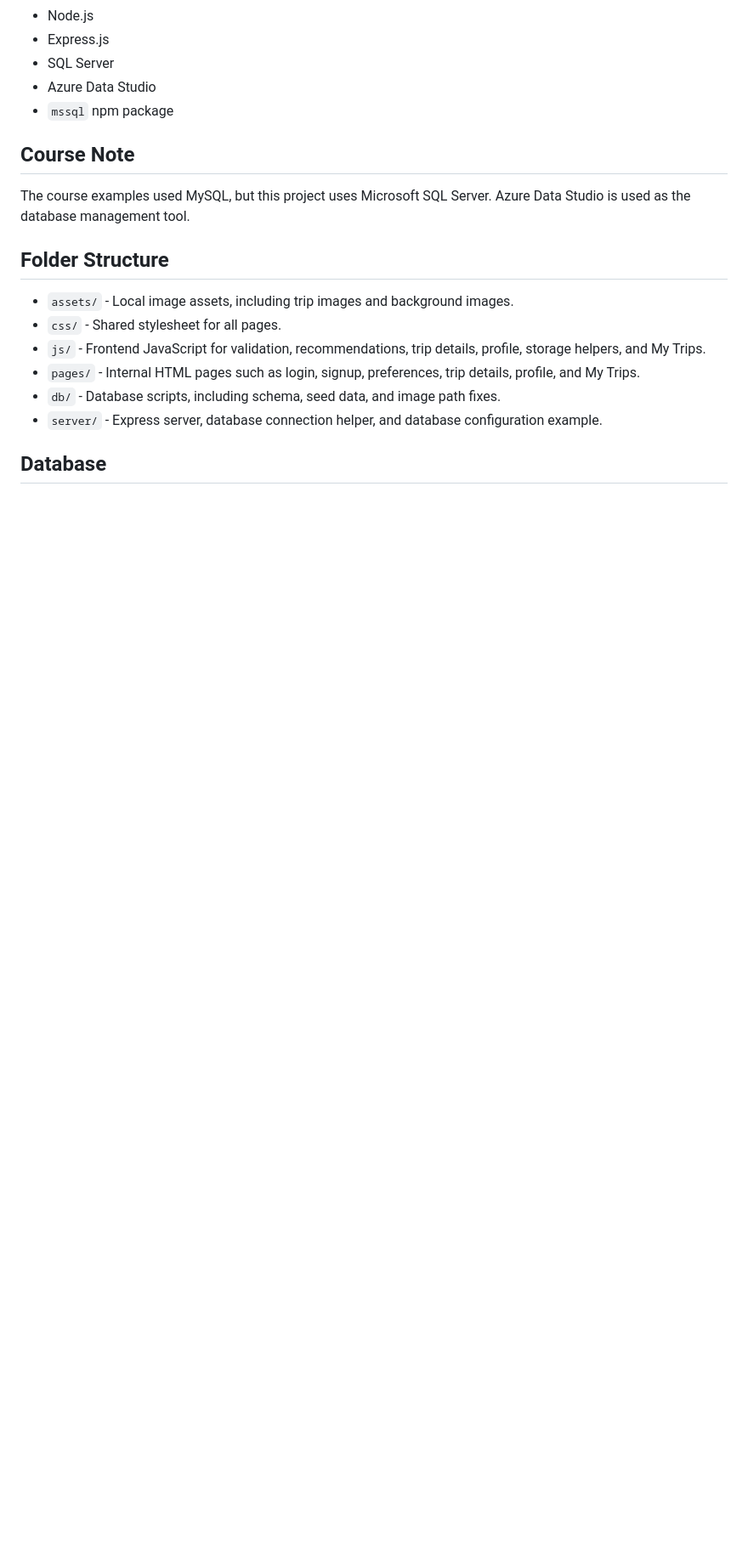
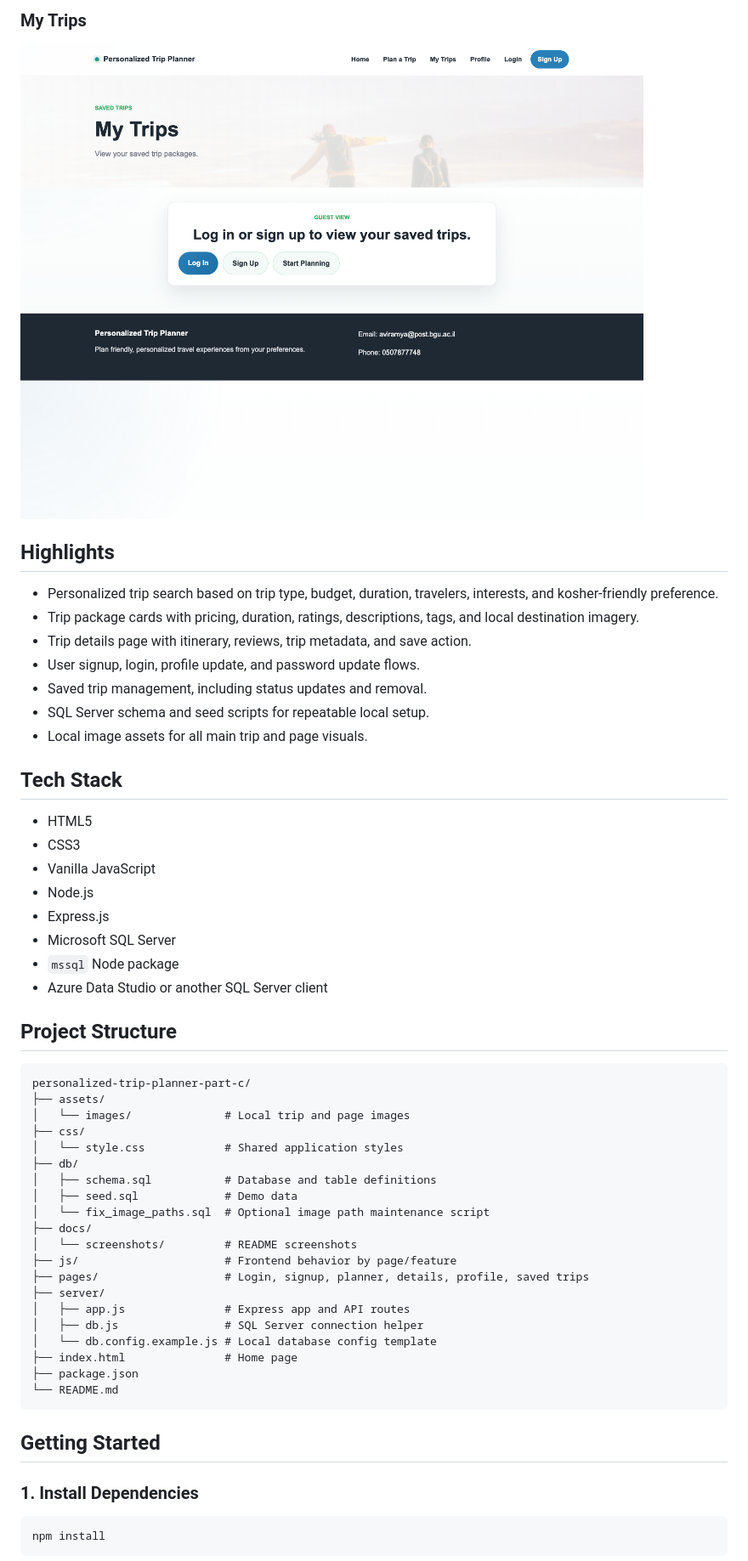
Before and after one commit to serkinmi-source/personalized-trip-planner-part-c, a Markdown page: README.md, the part around one of its changes. Shown at 85% size. Rendered like a GitHub page; pictures changed too: docs/screenshots/my-trips.png (added); blank space fills up the shorter version.

Commit message:
Polish README with app screenshots

````diff
--- a/README.md
+++ b/README.md
@@ -10,21 +21,58 @@ Personalized Trip Planner is a full-stack web application for personalized trip
+### My Trips
+
+![My Trips page](docs/screenshots/my-trips.png)
+
+## Highlights
+
+- Personalized trip search based on trip type, budget, duration, travelers, interests, and kosher-friendly preference.
+- Trip package cards with pricing, duration, ratings, descriptions, tags, and local destination imagery.
+- Trip details page with itinerary, reviews, trip metadata, and save action.
+- User signup, login, profile update, and password update flows.
+- Saved trip management, including status updates and removal.
+- SQL Server schema and seed scripts for repeatable local setup.
+- Local image assets for all main trip and page visuals.
+
+## Tech Stack
+
+- HTML5
+- CSS3
+- Vanilla JavaScript
 - Node.js
 - Express.js
-- SQL Server
-- Azure Data Studio
-- `mssql` npm package
+- Microsoft SQL Server
+- `mssql` Node package
+- Azure Data Studio or another SQL Server client
 
-## Course Note
+## Project Structure
 
-The course examples used MySQL, but this project uses Microsoft SQL Server. Azure Data Studio is used as the database management tool.
+```text
+personalized-trip-planner-part-c/
+├── assets/
+│   └── images/              # Local trip and page images
+├── css/
+│   └── style.css            # Shared application styles
+├── db/
+│   ├── schema.sql           # Database and table definitions
+│   ├── seed.sql             # Demo data
+│   └── fix_image_paths.sql  # Optional image path maintenance script
+├── docs/
+│   └── screenshots/         # README screenshots
+├── js/                      # Frontend behavior by page/feature
+├── pages/                   # Login, signup, planner, details, profile, saved trips
+├── server/
+│   ├── app.js               # Express app and API routes
+│   ├── db.js                # SQL Server connection helper
+│   └── db.config.example.js # Local database config template
+├── index.html               # Home page
+├── package.json
+└── README.md
+```
 
-## Folder Structure
+## Getting Started
 
-- `assets/` - Local image assets, including trip images and background images.
-- `css/` - Shared stylesheet for all pages.
-- `js/` - Frontend JavaScript for validation, recommendations, trip details, profile, storage helpers, and My Trips.
-- `pages/` - Internal HTML pages such as login, signup, preferences, trip details, profile, and My Trips.
-- `db/` - Database scripts, including schema, seed data, and image path fixes.
-- `server/` - Express server, database connection helper, and database configuration example.
+### 1. Install Dependencies
 
-## Database
+```bash
+npm install
+```
 
````
Also changed, not shown: other parts of README.md (+125 -163 lines), docs/screenshots/home.png (added), docs/screenshots/plan-a-trip.png (added), docs/screenshots/sign-up.png (added).
